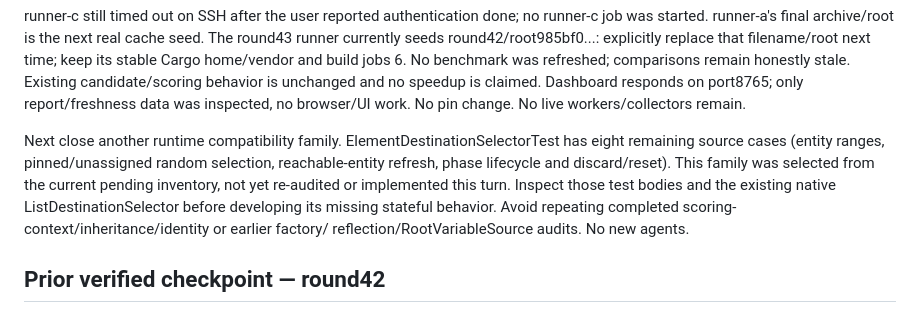
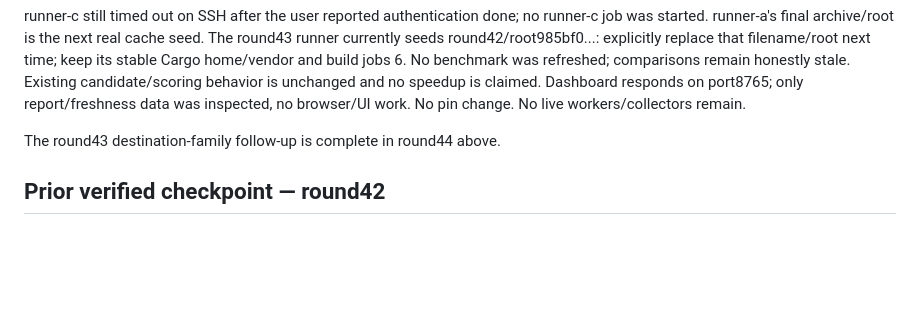
Before and after one commit to guwidoe/TimeTuck, a Markdown page: docs/next-session.md, the part around one of its changes. Drawn GitHub-style; blank space fills up the shorter version.

```diff
--- a/docs/next-session.md
+++ b/docs/next-session.md
@@ -92,14 +172,7 @@ candidate/scoring behavior is unchanged and no speedup is claimed. Dashboard
 responds on port8765; only report/freshness data was inspected, no browser/UI work.
 No pin change. No live workers/collectors remain.
 
-Next close another runtime compatibility family. ElementDestinationSelectorTest
-has eight remaining source cases (entity ranges, pinned/unassigned random
-selection, reachable-entity refresh, phase lifecycle and discard/reset). This
-family was selected from the current pending inventory, not yet re-audited or
-implemented this turn. Inspect those test bodies and the existing native
-ListDestinationSelector before developing its missing stateful behavior. Avoid
-repeating completed scoring-context/inheritance/identity or earlier factory/
-reflection/RootVariableSource audits. No new agents.
+The round43 destination-family follow-up is complete in round44 above.
 
 ## Prior verified checkpoint — round42
 
```
Also changed, not shown: other parts of docs/next-session.md (+81 -1 lines).
